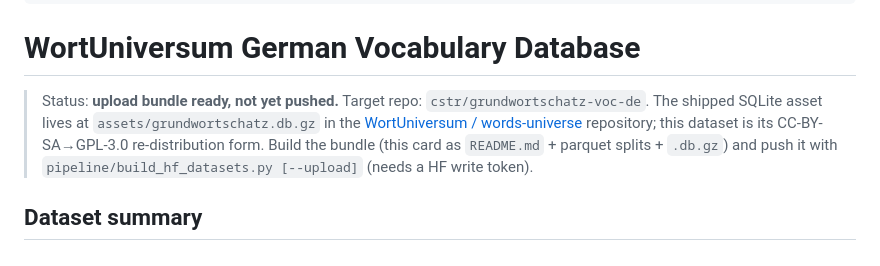
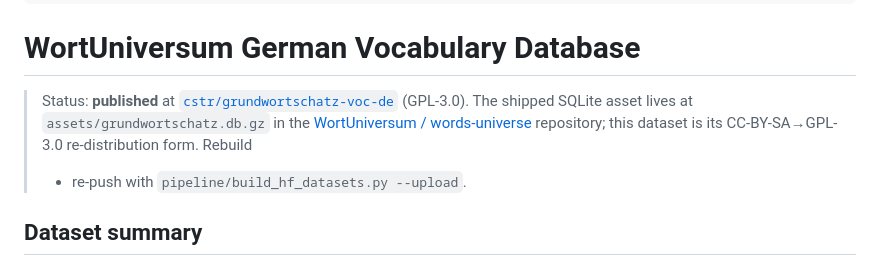
Before and after one commit to CrispStrobe/WordUniverse, a Markdown page: pipeline/voc-de/HF_DATASET_README.md, the part around the change. Drawn GitHub-style.

```diff
--- a/pipeline/voc-de/HF_DATASET_README.md
+++ b/pipeline/voc-de/HF_DATASET_README.md
@@ -39,13 +39,12 @@ configs:
 
 # WortUniversum German Vocabulary Database
 
-> Status: **upload bundle ready, not yet pushed.** Target repo:
-> `cstr/grundwortschatz-voc-de`. The shipped SQLite asset lives at
-> `assets/grundwortschatz.db.gz` in the
-> [WortUniversum / words-universe](https://github.com/CrispStrobe/words-universe)
-> repository; this dataset is its CC-BY-SA→GPL-3.0 re-distribution form.
-> Build the bundle (this card as `README.md` + parquet splits + `.db.gz`) and
-> push it with `pipeline/build_hf_datasets.py [--upload]` (needs a HF write token).
+> Status: **published** at
+> [`cstr/grundwortschatz-voc-de`](https://huggingface.co/datasets/cstr/grundwortschatz-voc-de)
+> (GPL-3.0). The shipped SQLite asset lives at `assets/grundwortschatz.db.gz` in
+> the [WortUniversum / words-universe](https://github.com/CrispStrobe/words-universe)
+> repository; this dataset is its CC-BY-SA→GPL-3.0 re-distribution form. Rebuild
+> + re-push with `pipeline/build_hf_datasets.py --upload`.
 
 ## Dataset summary
 
```
Also changed, not shown: pipeline/PLAN.md (+10 -12 lines), pipeline/voc-en/HF_DATASET_README.md (+6 -7 lines).
